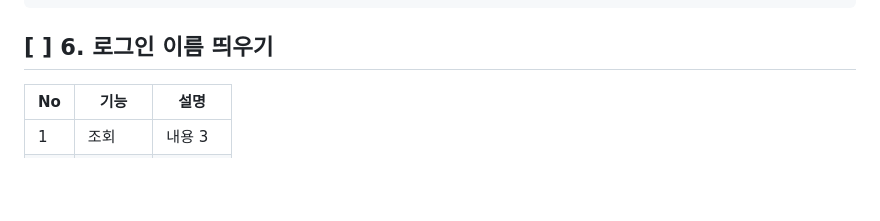
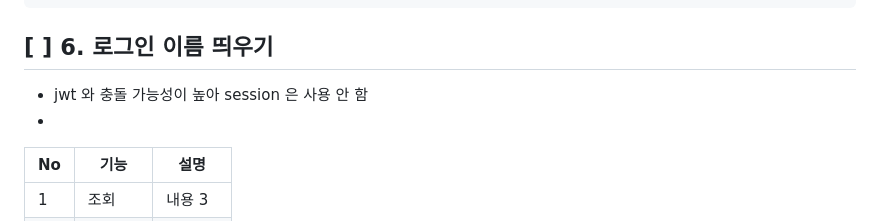
Before and after one commit to minji856/HI-Evacation, a Markdown page: README.md, the part around the change printed below. GitHub-like rendering; blank space fills up the shorter version.

```diff
--- a/README.md
+++ b/README.md
@@ -73,6 +73,8 @@ CREATE TABLE CALENDAR (
 
 
 ## [ ] 6. 로그인 이름 띄우기
+- jwt 와 충돌 가능성이 높아 session 은 사용 안 함
+-
 
 |No|기능|설명|
 |---|---|---|
```
Also changed, not shown: other parts of README.md (+2 -0 lines).
